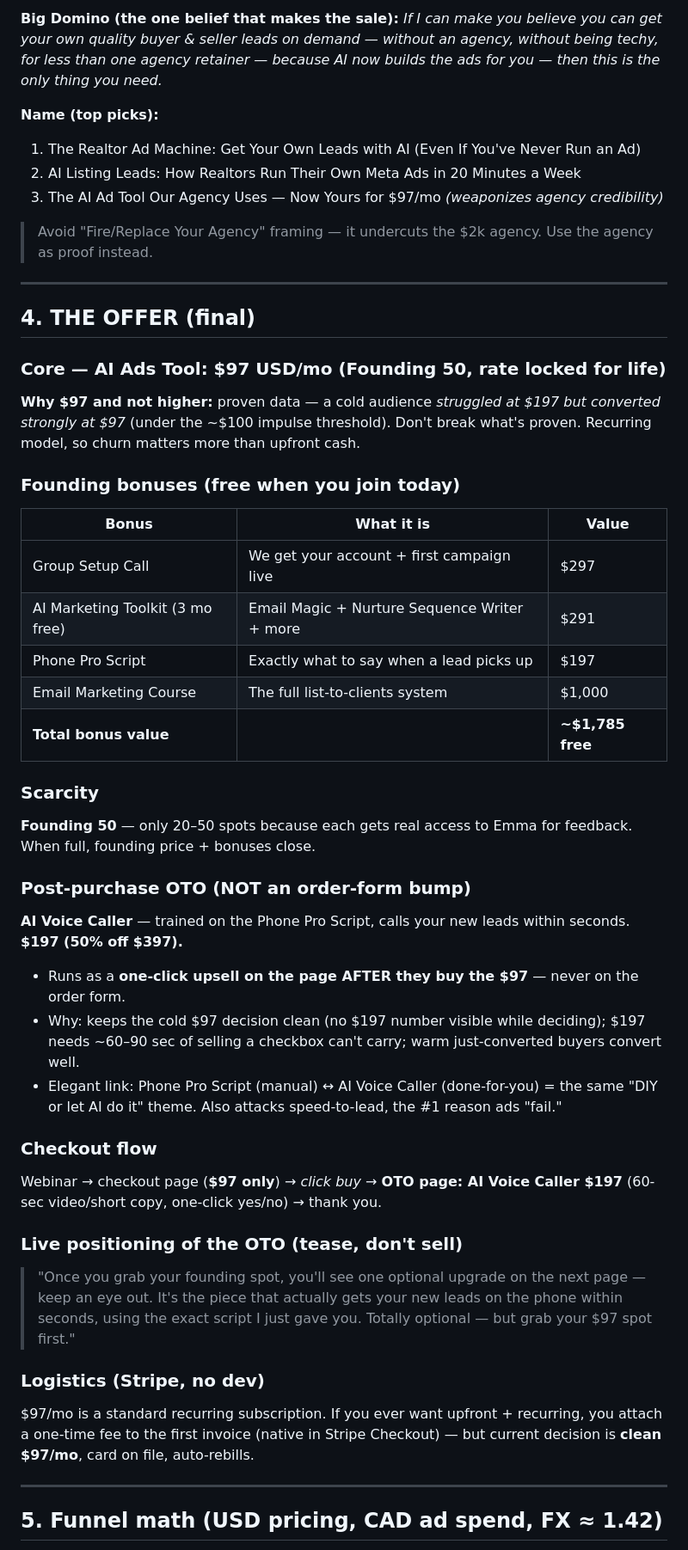
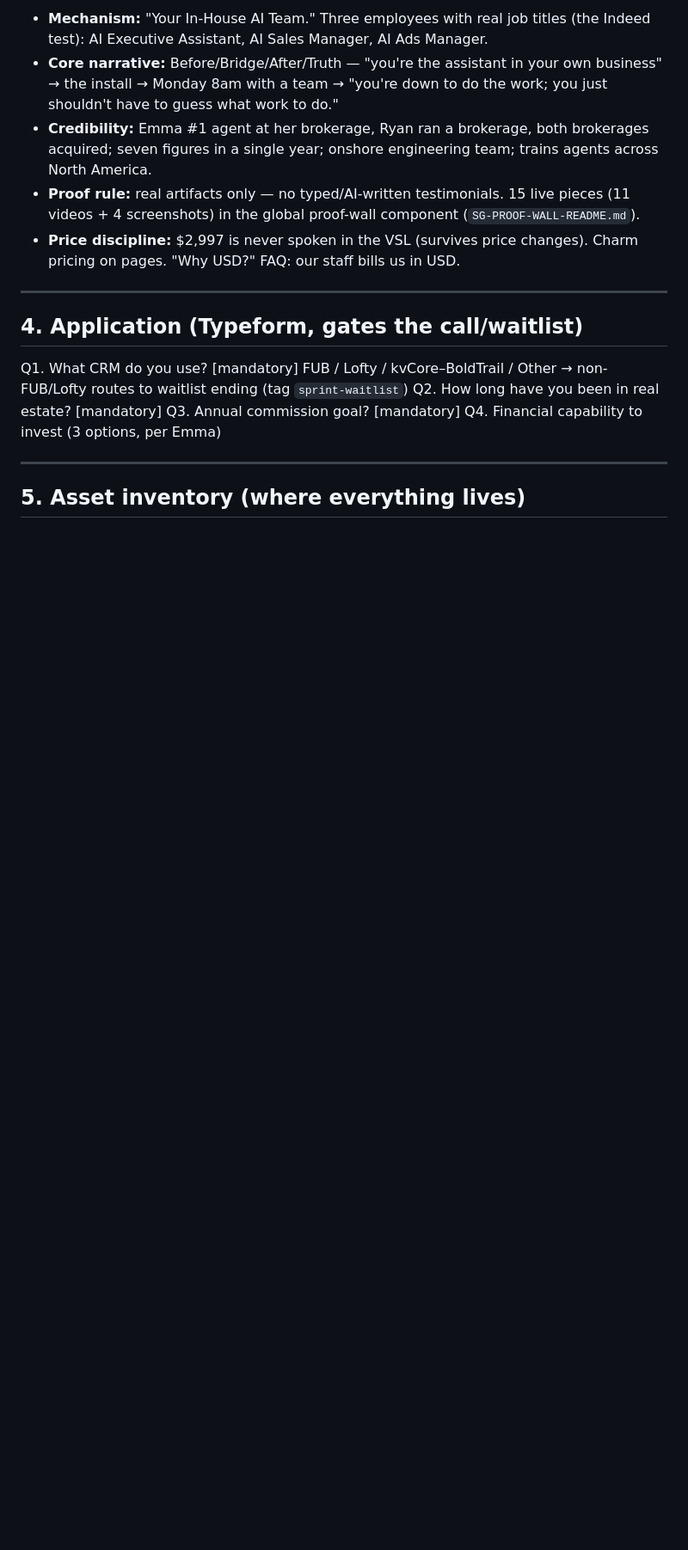
Before and after one commit to salesgeniustech/AI-Powered-Webinar, a Markdown page: AI-Ads-Webinar-MASTER-SUMMARY.md, the part around one of its changes. Shown at 86% size. Rendered like a GitHub page; blank space fills up the shorter version.

Commit message:
Rewrite master summary: Sprint offer (,997), two-site architecture (aiads + aiteam), supersedes 7/mo direction

```diff
--- a/AI-Ads-Webinar-MASTER-SUMMARY.md
+++ b/AI-Ads-Webinar-MASTER-SUMMARY.md
@@ -32,50 +46,20 @@ Emma runs a full-service agency at **$2,000/mo** (ads + follow-up + CRM + conten
 
-**Big Domino (the one belief that makes the sale):** *If I can make you believe you can get your own quality buyer & seller leads on demand — without an agency, without being techy, for less than one agency retainer — because AI now builds the ads for you — then this is the only thing you need.*
-
-**Name (top picks):**
-1. The Realtor Ad Machine: Get Your Own Leads with AI (Even If You've Never Run an Ad)
-2. AI Listing Leads: How Realtors Run Their Own Meta Ads in 20 Minutes a Week
-3. The AI Ad Tool Our Agency Uses — Now Yours for $97/mo *(weaponizes agency credibility)*
-
-> Avoid "Fire/Replace Your Agency" framing — it undercuts the $2k agency. Use the agency as proof instead.
+- **Mechanism:** "Your In-House AI Team." Three employees with real job titles (the Indeed test): AI Executive Assistant, AI Sales Manager, AI Ads Manager.
+- **Core narrative:** Before/Bridge/After/Truth — "you're the assistant in your own business" → the install → Monday 8am with a team → "you're down to do the work; you just shouldn't have to guess what work to do."
+- **Credibility:** Emma #1 agent at her brokerage, Ryan ran a brokerage, both brokerages acquired; seven figures in a single year; onshore engineering team; trains agents across North America.
+- **Proof rule:** real artifacts only — no typed/AI-written testimonials. 15 live pieces (11 videos + 4 screenshots) in the global proof-wall component (`SG-PROOF-WALL-README.md`).
+- **Price discipline:** $2,997 is never spoken in the VSL (survives price changes). Charm pricing on pages. "Why USD?" FAQ: our staff bills us in USD.
 
 ---
 
-## 4. THE OFFER (final)
+## 4. Application (Typeform, gates the call/waitlist)
 
-### Core — AI Ads Tool: **$97 USD/mo** (Founding 50, rate locked for life)
-
-**Why $97 and not higher:** proven data — a cold audience *struggled at $197 but converted strongly at $97* (under the ~$100 impulse threshold). Don't break what's proven. Recurring model, so churn matters more than upfront cash.
-
-### Founding bonuses (free when you join today)
-
-| Bonus | What it is | Value |
-|---|---|---|
-| Group Setup Call | We get your account + first campaign live | $297 |
-| AI Marketing Toolkit (3 mo free) | Email Magic + Nurture Sequence Writer + more | $291 |
-| Phone Pro Script | Exactly what to say when a lead picks up | $197 |
-| Email Marketing Course | The full list-to-clients system | $1,000 |
-| **Total bonus value** | | **~$1,785 free** |
-
-### Scarcity
-**Founding 50** — only 20–50 spots because each gets real access to Emma for feedback. When full, founding price + bonuses close.
-
-### Post-purchase OTO (NOT an order-form bump)
-**AI Voice Caller** — trained on the Phone Pro Script, calls your new leads within seconds. **$197 (50% off $397).**
-- Runs as a **one-click upsell on the page AFTER they buy the $97** — never on the order form.
-- Why: keeps the cold $97 decision clean (no $197 number visible while deciding); $197 needs ~60–90 sec of selling a checkbox can't carry; warm just-converted buyers convert well.
-- Elegant link: Phone Pro Script (manual) ↔ AI Voice Caller (done-for-you) = the same "DIY or let AI do it" theme. Also attacks speed-to-lead, the #1 reason ads "fail."
-
-### Checkout flow
-Webinar → checkout page (**$97 only**) → *click buy* → **OTO page: AI Voice Caller $197** (60-sec video/short copy, one-click yes/no) → thank you.
-
-### Live positioning of the OTO (tease, don't sell)
-> "Once you grab your founding spot, you'll see one optional upgrade on the next page — keep an eye out. It's the piece that actually gets your new leads on the phone within seconds, using the exact script I just gave you. Totally optional — but grab your $97 spot first."
-
-### Logistics (Stripe, no dev)
-$97/mo is a standard recurring subscription. If you ever want upfront + recurring, you attach a one-time fee to the first invoice (native in Stripe Checkout) — but current decision is **clean $97/mo**, card on file, auto-rebills.
+Q1. What CRM do you use? [mandatory] FUB / Lofty / kvCore–BoldTrail / Other → non-FUB/Lofty routes to waitlist ending (tag `sprint-waitlist`)
+Q2. How long have you been in real estate? [mandatory]
+Q3. Annual commission goal? [mandatory]
+Q4. Financial capability to invest (3 options, per Emma)
 
 ---
 
-## 5. Funnel math (USD pricing, CAD ad spend, FX ≈ 1.42)
+## 5. Asset inventory (where everything lives)
 
```
Also changed, not shown: other parts of AI-Ads-Webinar-MASTER-SUMMARY.md (+42 -63 lines).
